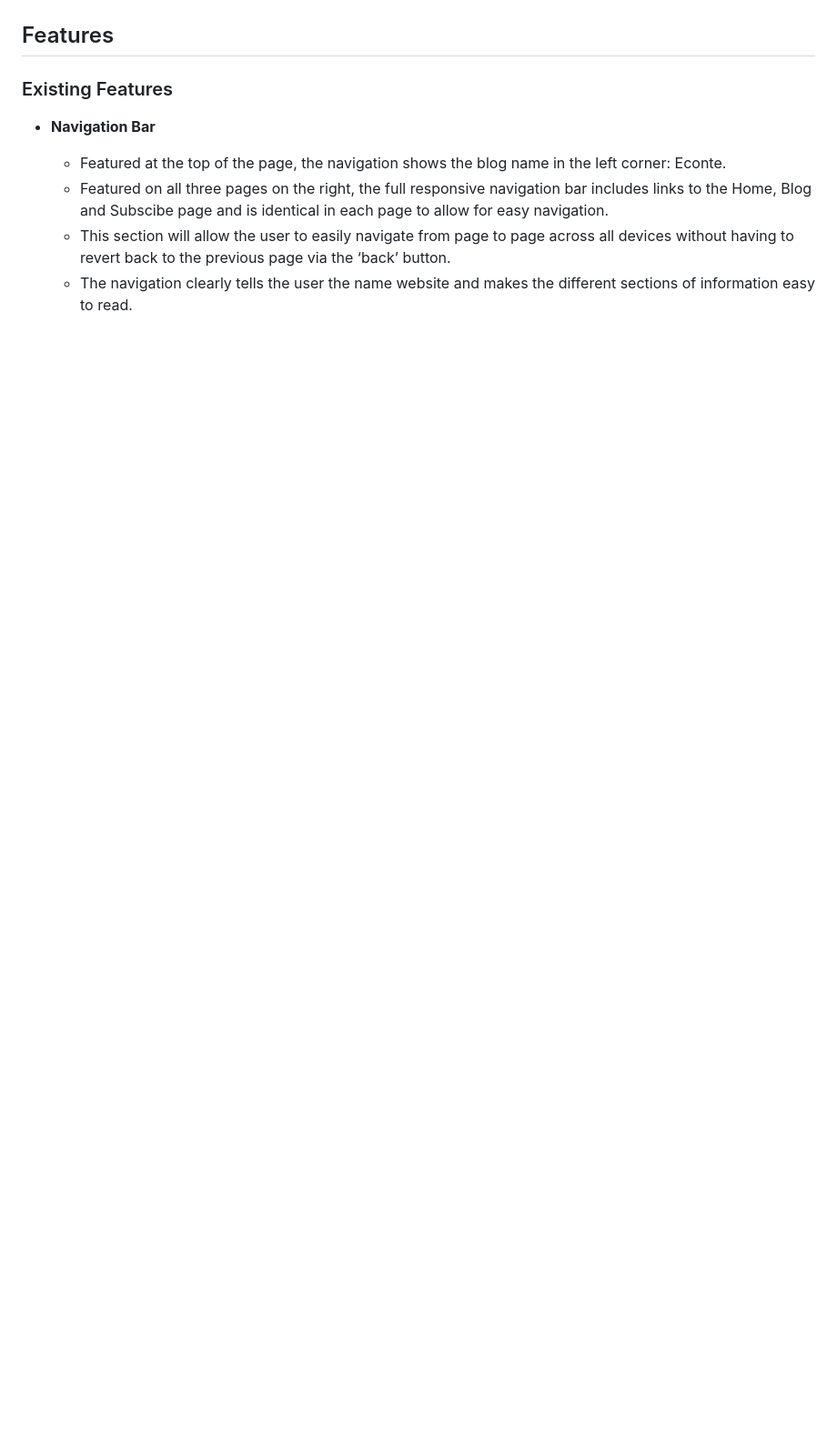
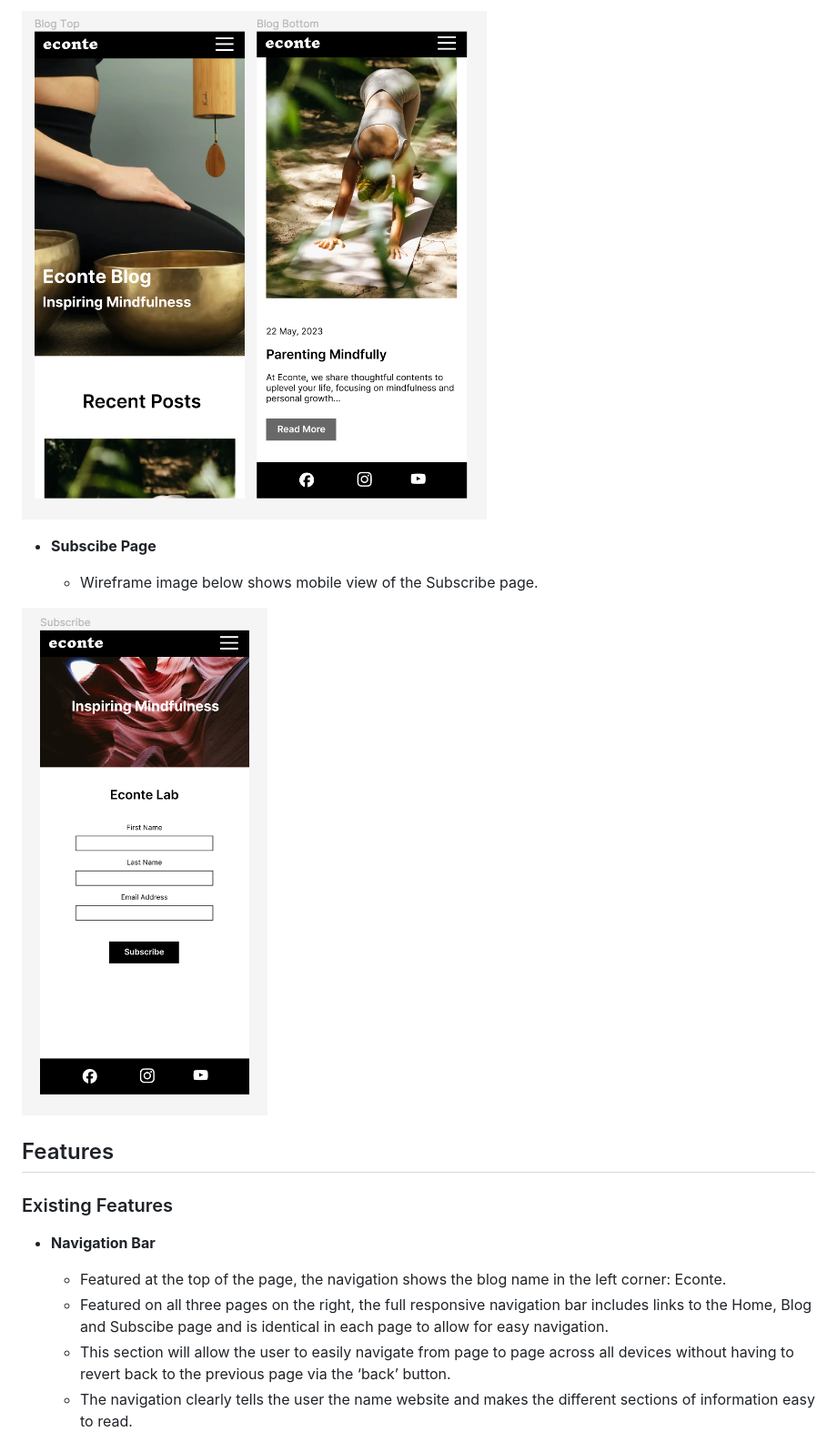
Before and after one commit to bytesbyt/econte, a Markdown page: README.md, the part around one of its changes. Shown at 91% size. Drawn GitHub-style; blank space fills up the shorter version.

```diff
--- a/README.md
+++ b/README.md
@@ -8,3 +23,10 @@ It is available to the whole world aiming to enrich other people’s lives by pr
+![Blog Page](assets/docs/econte_wireframe_blog.png)
+
+- __Subscibe Page__
+
+  - Wireframe image below shows mobile view of the Subscribe page.
+
+![Subscribe Page](assets/docs/econte_wireframe_subscribe.png)
 
 ## Features
 
```
Also changed, not shown: other parts of README.md (+15 -0 lines).
